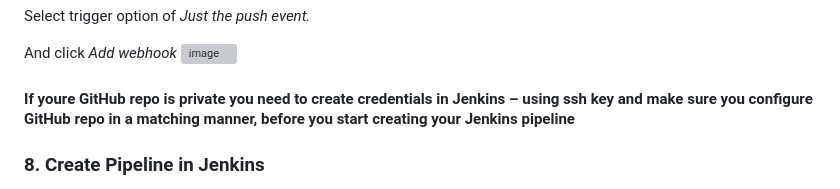
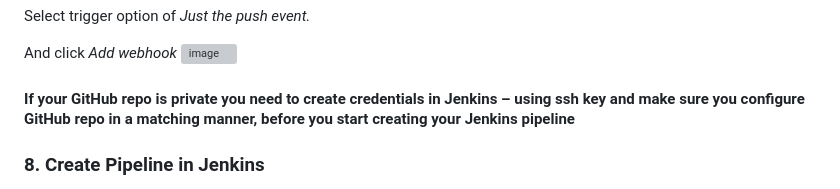
Before and after one commit to WeraGitHub/SkyProject, a Markdown page: README.md, the part around the change. GitHub-like rendering; grey boxes are pictures that could not be loaded.

Commit message:
fix typo

```diff
--- a/README.md
+++ b/README.md
@@ -171,7 +171,7 @@ And click *Add webhook*
 
 
 
-#### If youre GitHub repo is private you need to create credentials in Jenkins – using ssh key and make sure you configure GitHub repo in a matching manner, before you start creating your Jenkins pipeline
+#### If your GitHub repo is private you need to create credentials in Jenkins – using ssh key and make sure you configure GitHub repo in a matching manner, before you start creating your Jenkins pipeline
 
 
 
```
